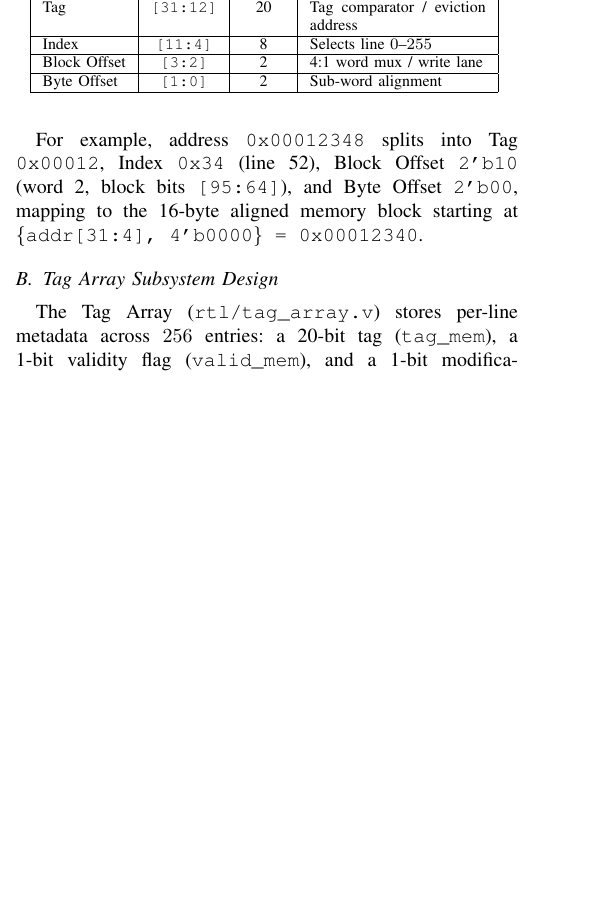
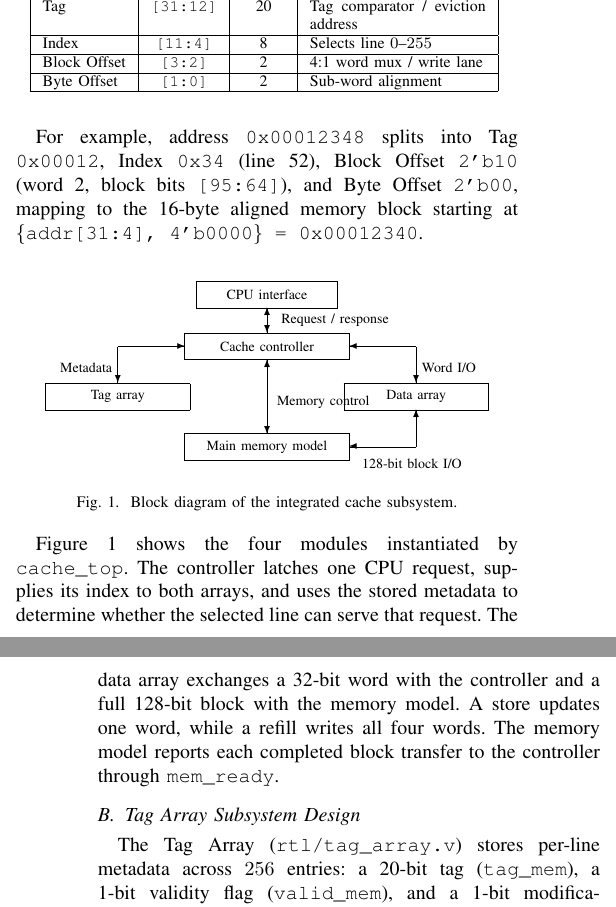
Before and after one commit to Sadhvik999/mca_project, a LaTeX paper (docs/report/main.tex): part of one column of page 3 of 4 before the commit and two parts of the columns of pages 3 and 4 of 4 after it, the two joined at a grey line, cut so that both start at the same text, the shorter picture padded with empty space. Compiled offline with pdfLaTeX.

Commit message:
docs(report): show the integrated cache architecture

```diff
--- a/docs/report/main.tex
+++ b/docs/report/main.tex
@@ -153,6 +153,43 @@ Byte Offset & \texttt{[1:0]} & 2 & Sub-word alignment \\
 
 For example, address \texttt{0x00012348} splits into Tag \texttt{0x00012}, Index \texttt{0x34} (line~52), Block Offset \texttt{2'b10} (word~2, block bits \texttt{[95:64]}), and Byte Offset \texttt{2'b00}, mapping to the 16-byte aligned memory block starting at \texttt{\{addr[31:4], 4'b0000\} = 0x00012340}.
 
+\begin{figure}[htbp]
+\centering
+\setlength{\unitlength}{0.72pt}
+\scriptsize
+\begin{picture}(320,139)
+    \put(111,114){\framebox(98,18){CPU interface}}
+    \put(103,78){\framebox(114,18){Cache controller}}
+    \put(6,43){\framebox(100,18){Tag array}}
+    \put(214,43){\framebox(100,18){Data array}}
+    \put(103,8){\framebox(114,18){Main memory model}}
+    \put(160,109){\vector(0,1){5}}
+    \put(160,101){\line(0,1){8}}
+    \put(160,101){\vector(0,-1){5}}
+    \put(170,105){\makebox(0,0)[l]{Request / response}}
+    \put(56,87){\line(1,0){41}}
+    \put(97,87){\vector(1,0){6}}
+    \put(56,87){\vector(0,-1){26}}
+    \put(223,87){\line(1,0){41}}
+    \put(223,87){\vector(-1,0){6}}
+    \put(264,87){\vector(0,-1){26}}
+    \put(52,72){\makebox(0,0)[r]{Metadata}}
+    \put(268,72){\makebox(0,0)[l]{Word I/O}}
+    \put(160,32){\line(0,1){40}}
+    \put(160,72){\vector(0,1){6}}
+    \put(160,32){\vector(0,-1){6}}
+    \put(167,48){\makebox(0,0)[l]{Memory control}}
+    \put(264,17){\line(0,1){20}}
+    \put(264,37){\vector(0,1){6}}
+    \put(264,17){\vector(-1,0){47}}
+    \put(261,5){\makebox(0,0){128-bit block I/O}}
+\end{picture}
+\caption{Block diagram of the integrated cache subsystem.}
+\label{fig:cache_m3_architecture}
+\end{figure}
+
+Figure~\ref{fig:cache_m3_architecture} shows the four modules instantiated by \texttt{cache\_top}. The controller latches one CPU request, supplies its index to both arrays, and uses the stored metadata to determine whether the selected line can serve that request. The data array exchanges a 32-bit word with the controller and a full 128-bit block with the memory model. A store updates one word, while a refill writes all four words. The memory model reports each completed block transfer to the controller through \texttt{mem\_ready}.
+
 \subsection{Tag Array Subsystem Design}
 The Tag Array (\texttt{rtl/tag\_array.v}) stores per-line metadata across $256$ entries: a 20-bit tag (\texttt{tag\_mem}), a 1-bit validity flag (\texttt{valid\_mem}), and a 1-bit modification flag (\texttt{dirty\_mem}). Asynchronous continuous reads expose \texttt{tag\_out}, \texttt{valid\_out}, and \texttt{dirty\_out} in the same cycle as \texttt{index} presentation, enabling single-cycle hit evaluation (\texttt{hit = valid\_out \&\& (tag\_out == addr[31:12])}) during \texttt{COMPARE\_TAG}. Synchronous active-high \texttt{rst} clears all 256 valid, dirty, and tag entries. On miss allocation, \texttt{write\_en} loads \texttt{tag\_in}, \texttt{valid\_in}, and \texttt{dirty\_in} on the rising clock edge; on CPU write hits, \texttt{set\_dirty} marks the indexed line dirty without overwriting its tag or valid state.
 
```
